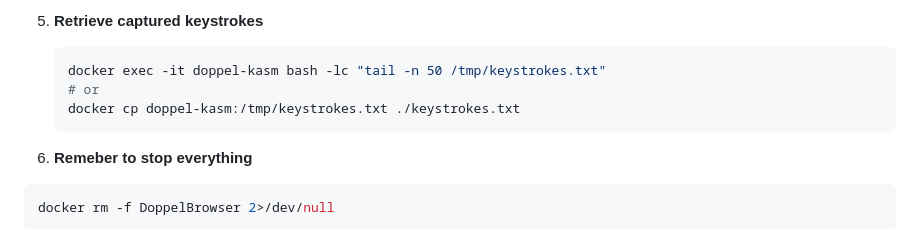
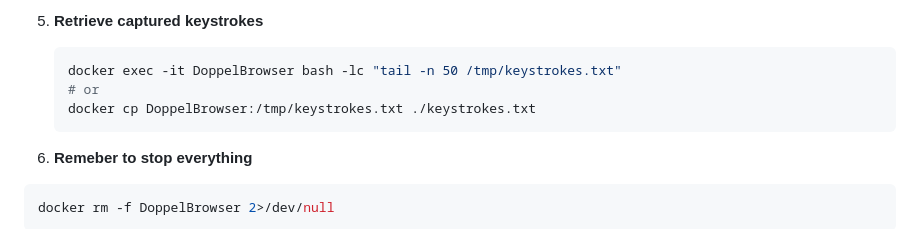
Before and after one commit to Kronk-imp/DoppelBrowser, a Markdown page: README.md, the part around the change. Drawn GitHub-style.

````diff
--- a/README.md
+++ b/README.md
@@ -86,9 +86,9 @@ Participations and improvements are welcome. See [Contributing](#contributing) b
 5. **Retrieve captured keystrokes**
 
    ```bash
-   docker exec -it doppel-kasm bash -lc "tail -n 50 /tmp/keystrokes.txt"
+   docker exec -it DoppelBrowser bash -lc "tail -n 50 /tmp/keystrokes.txt"
    # or
-   docker cp doppel-kasm:/tmp/keystrokes.txt ./keystrokes.txt
+   docker cp DoppelBrowser:/tmp/keystrokes.txt ./keystrokes.txt
    ```
 6. **Remeber to stop everything**
 
````
